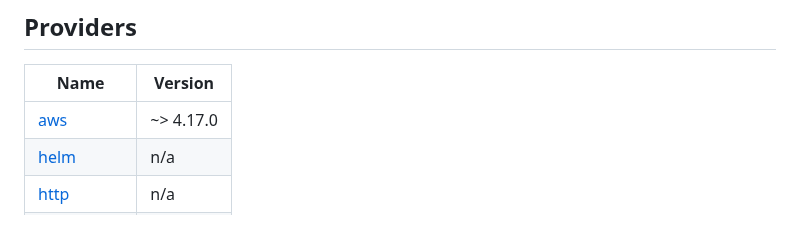
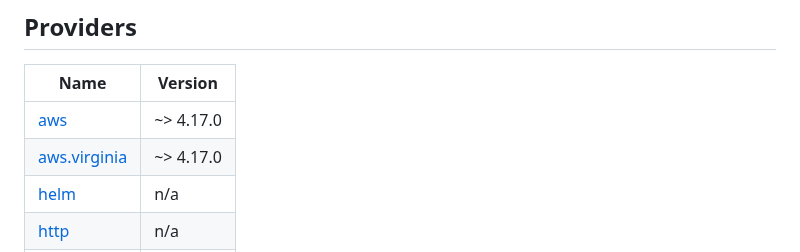
Before and after one commit to opszero/terraform-aws-kubespot, a Markdown page: README.md, the part around the change. GitHub-like rendering; blank space fills up the shorter version.

Commit message:
terraform-docs: automated action

```diff
--- a/README.md
+++ b/README.md
@@ -59,6 +59,7 @@ aws iam create-service-linked-role --aws-service-name spot.amazonaws.com
 | Name | Version |
 |------|---------|
 | <a name="provider_aws"></a> [aws](#provider\_aws) | ~> 4.17.0 |
+| <a name="provider_aws.virginia"></a> [aws.virginia](#provider\_aws.virginia) | ~> 4.17.0 |
 | <a name="provider_helm"></a> [helm](#provider\_helm) | n/a |
 | <a name="provider_http"></a> [http](#provider\_http) | n/a |
 | <a name="provider_kubernetes"></a> [kubernetes](#provider\_kubernetes) | >= 2.0 |
```
